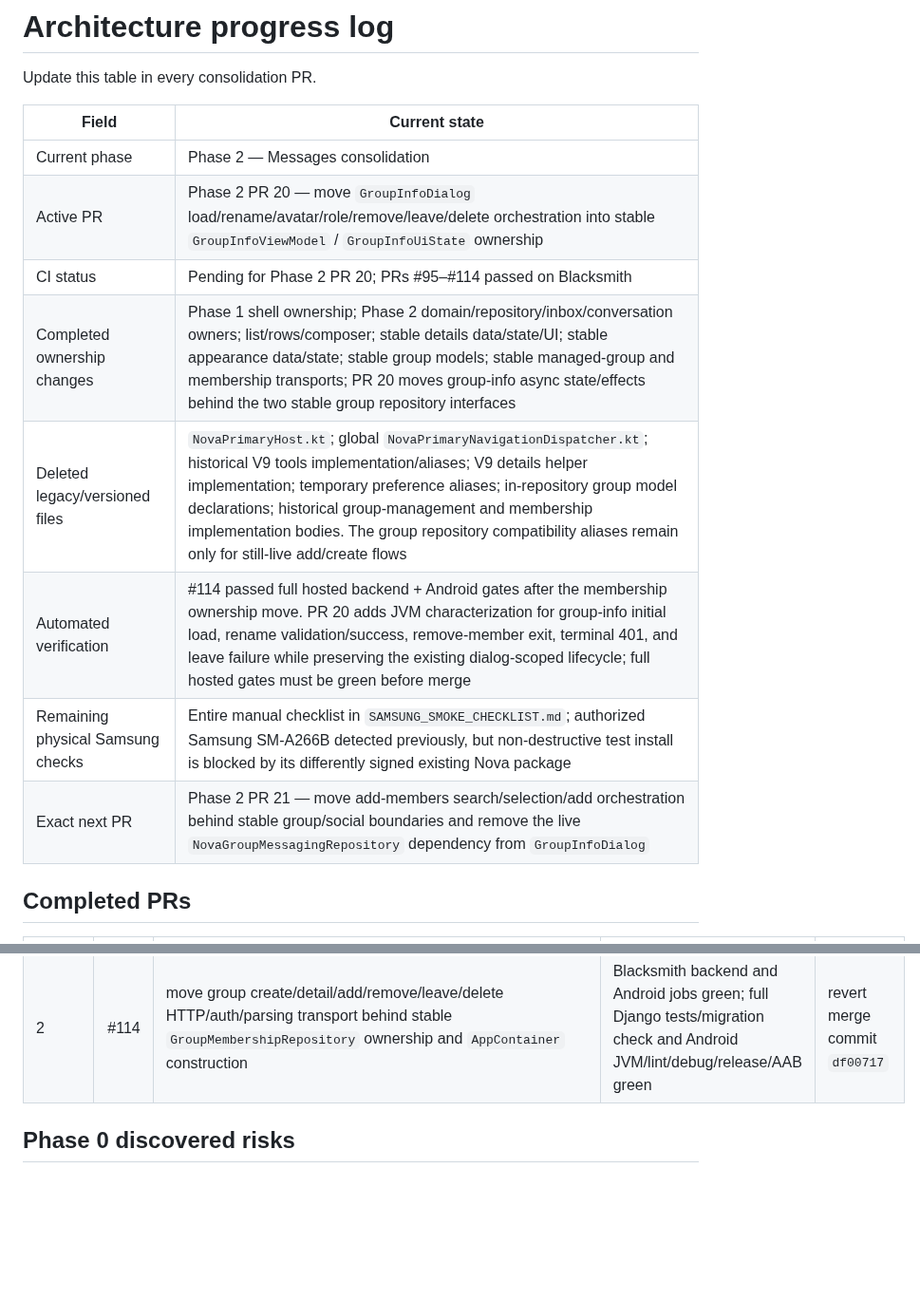
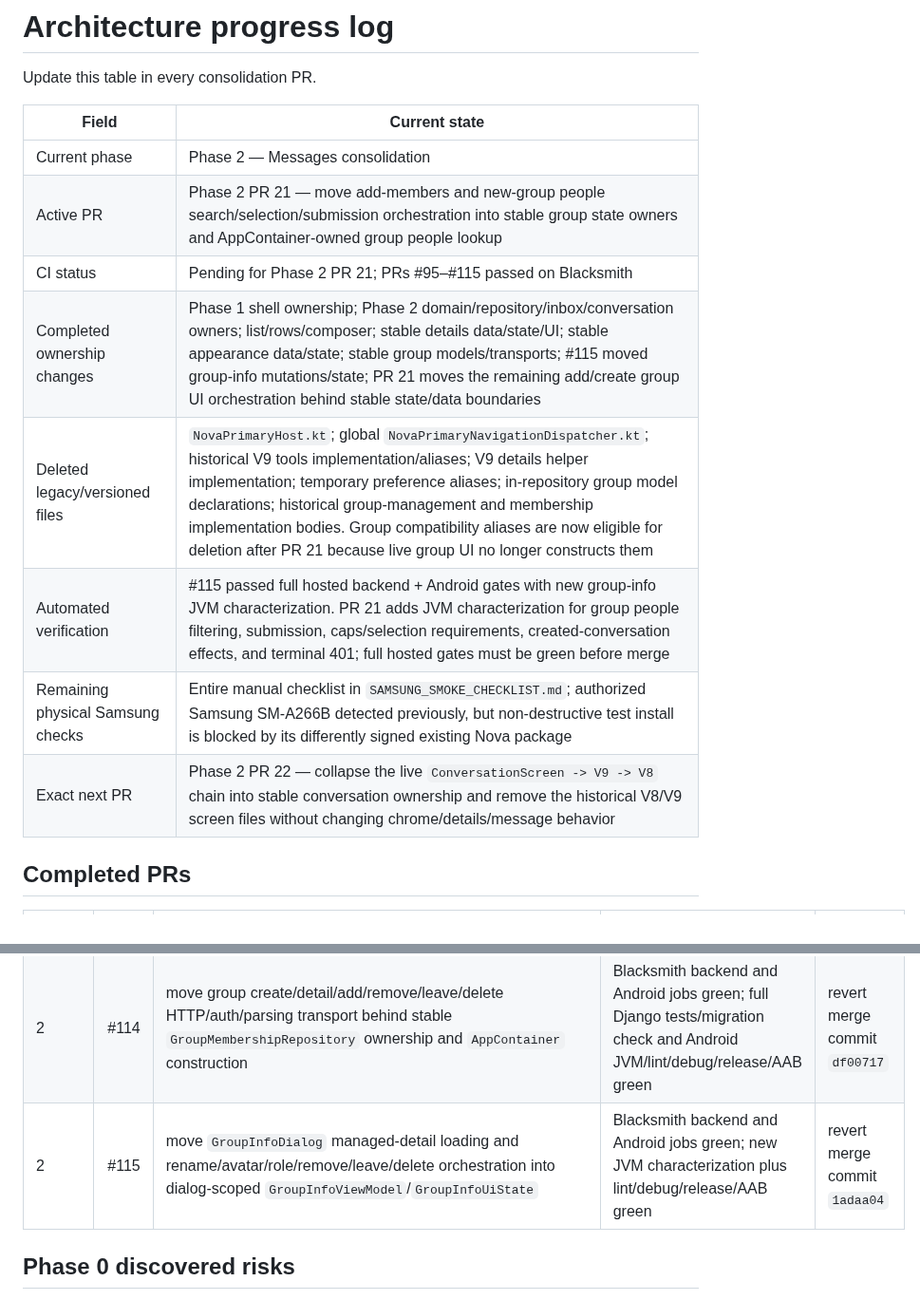
Before and after one commit to omarkhair-labs/nova, a Markdown page: docs/architecture/PROGRESS.md, 2 parts joined by grey strips. Shown at 95% size. GitHub-like rendering; blank space fills up the shorter version.

Commit message:
Docs: record Phase 2 group UI state slice

```diff
--- a/docs/architecture/PROGRESS.md
+++ b/docs/architecture/PROGRESS.md
@@ -5,13 +5,13 @@ Update this table in every consolidation PR.
 | Field | Current state |
 |---|---|
 | Current phase | Phase 2 — Messages consolidation |
-| Active PR | Phase 2 PR 20 — move `GroupInfoDialog` load/rename/avatar/role/remove/leave/delete orchestration into stable `GroupInfoViewModel` / `GroupInfoUiState` ownership |
-| CI status | Pending for Phase 2 PR 20; PRs #95–#114 passed on Blacksmith |
-| Completed ownership changes | Phase 1 shell ownership; Phase 2 domain/repository/inbox/conversation owners; list/rows/composer; stable details data/state/UI; stable appearance data/state; stable group models; stable managed-group and membership transports; PR 20 moves group-info async state/effects behind the two stable group repository interfaces |
-| Deleted legacy/versioned files | `NovaPrimaryHost.kt`; global `NovaPrimaryNavigationDispatcher.kt`; historical V9 tools implementation/aliases; V9 details helper implementation; temporary preference aliases; in-repository group model declarations; historical group-management and membership implementation bodies. The group repository compatibility aliases remain only for still-live add/create flows |
-| Automated verification | #114 passed full hosted backend + Android gates after the membership ownership move. PR 20 adds JVM characterization for group-info initial load, rename validation/success, remove-member exit, terminal 401, and leave failure while preserving the existing dialog-scoped lifecycle; full hosted gates must be green before merge |
+| Active PR | Phase 2 PR 21 — move add-members and new-group people search/selection/submission orchestration into stable group state owners and AppContainer-owned group people lookup |
+| CI status | Pending for Phase 2 PR 21; PRs #95–#115 passed on Blacksmith |
+| Completed ownership changes | Phase 1 shell ownership; Phase 2 domain/repository/inbox/conversation owners; list/rows/composer; stable details data/state/UI; stable appearance data/state; stable group models/transports; #115 moved group-info mutations/state; PR 21 moves the remaining add/create group UI orchestration behind stable state/data boundaries |
+| Deleted legacy/versioned files | `NovaPrimaryHost.kt`; global `NovaPrimaryNavigationDispatcher.kt`; historical V9 tools implementation/aliases; V9 details helper implementation; temporary preference aliases; in-repository group model declarations; historical group-management and membership implementation bodies. Group compatibility aliases are now eligible for deletion after PR 21 because live group UI no longer constructs them |
+| Automated verification | #115 passed full hosted backend + Android gates with new group-info JVM characterization. PR 21 adds JVM characterization for group people filtering, submission, caps/selection requirements, created-conversation effects, and terminal 401; full hosted gates must be green before merge |
 | Remaining physical Samsung checks | Entire manual checklist in `SAMSUNG_SMOKE_CHECKLIST.md`; authorized Samsung SM-A266B detected previously, but non-destructive test install is blocked by its differently signed existing Nova package |
-| Exact next PR | Phase 2 PR 21 — move add-members search/selection/add orchestration behind stable group/social boundaries and remove the live `NovaGroupMessagingRepository` dependency from `GroupInfoDialog` |
+| Exact next PR | Phase 2 PR 22 — collapse the live `ConversationScreen -> V9 -> V8` chain into stable conversation ownership and remove the historical V8/V9 screen files without changing chrome/details/message behavior |
 
 ## Completed PRs
 
@@ -37,6 +37,7 @@ Update this table in every consolidation PR.
 | 2 | #112 | move `GroupMember`, `GroupDetail`, and `ManagedGroupDetail` out of core repositories into stable `feature/messages/group/model` ownership with temporary aliases | Blacksmith backend and Android jobs green; repository diffs only removed passive declarations; JVM/lint/debug/release/AAB green | revert merge commit `088749b` |
 | 2 | #113 | move managed-group detail/rename/avatar/remove-avatar/role HTTP/auth/media transport behind stable `GroupManagementRepository` ownership and `AppContainer` construction | Blacksmith backend and Android jobs green; full Django tests/migration check and Android JVM/lint/debug/release/AAB green | revert merge commit `20b909d` |
 | 2 | #114 | move group create/detail/add/remove/leave/delete HTTP/auth/parsing transport behind stable `GroupMembershipRepository` ownership and `AppContainer` construction | Blacksmith backend and Android jobs green; full Django tests/migration check and Android JVM/lint/debug/release/AAB green | revert merge commit `df00717` |
+| 2 | #115 | move `GroupInfoDialog` managed-detail loading and rename/avatar/role/remove/leave/delete orchestration into dialog-scoped `GroupInfoViewModel`/`GroupInfoUiState` | Blacksmith backend and Android jobs green; new JVM characterization plus lint/debug/release/AAB green | revert merge commit `1adaa04` |
 
 ## Phase 0 discovered risks
 
```
